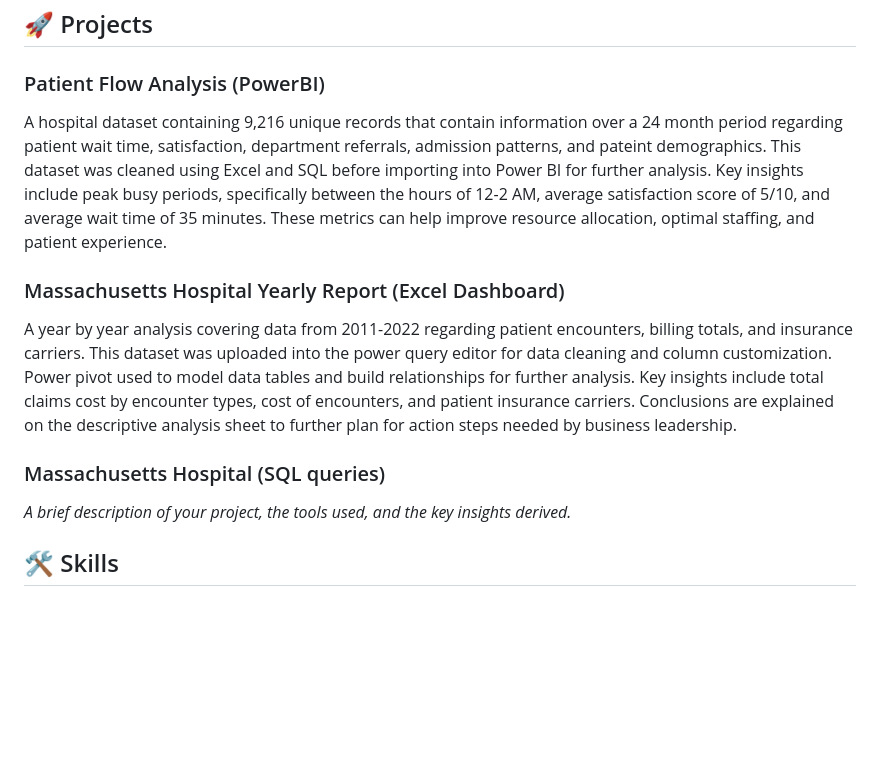
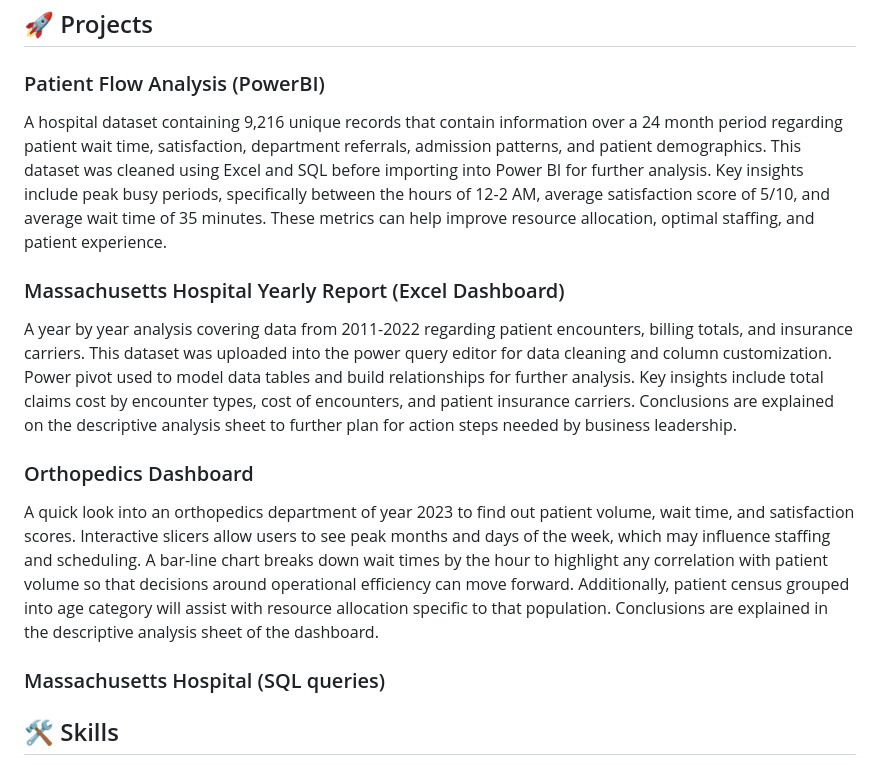
Before and after one commit to carrollsav-cloud/carrollsav-cloud.github.io, a Markdown page: README.md, the part around the change. Rendered like a GitHub page; blank space fills up the shorter version.

```diff
--- a/README.md
+++ b/README.md
@@ -11,13 +11,16 @@ This portfolio is designed to demonstrate skills in:
 ## 🚀 Projects
 
 ### Patient Flow Analysis (PowerBI)
-A hospital dataset containing 9,216 unique records that contain information over a 24 month period regarding patient wait time, satisfaction, department referrals, admission patterns, and pateint demographics. This dataset was cleaned using Excel and SQL before importing into Power BI for further analysis. Key insights include peak busy periods, specifically between the hours of 12-2 AM, average satisfaction score of 5/10, and average wait time of 35 minutes. These metrics can help improve resource allocation, optimal staffing, and patient experience.
+A hospital dataset containing 9,216 unique records that contain information over a 24 month period regarding patient wait time, satisfaction, department referrals, admission patterns, and patient demographics. This dataset was cleaned using Excel and SQL before importing into Power BI for further analysis. Key insights include peak busy periods, specifically between the hours of 12-2 AM, average satisfaction score of 5/10, and average wait time of 35 minutes. These metrics can help improve resource allocation, optimal staffing, and patient experience.
 
 ### Massachusetts Hospital Yearly Report (Excel Dashboard)
 A year by year analysis covering data from 2011-2022 regarding patient encounters, billing totals, and insurance carriers. This dataset was uploaded into the power query editor for data cleaning and column customization. Power pivot used to model data tables and build relationships for further analysis. Key insights include total claims cost by encounter types, cost of encounters, and patient insurance carriers. Conclusions are explained on the descriptive analysis sheet to further plan for action steps needed by business leadership.
 
+### Orthopedics Dashboard
+A quick look into an orthopedics department of year 2023 to find out patient volume, wait time, and satisfaction scores. Interactive slicers allow users to see peak months and days of the week, which may influence staffing and scheduling. A bar-line chart breaks down wait times by the hour to highlight any correlation with patient volume so that decisions around operational efficiency can move forward. Additionally, patient census grouped into age category will assist with resource allocation specific to that population. Conclusions are explained in the descriptive analysis sheet of the dashboard.
+
 ### Massachusetts Hospital (SQL queries)
-*A brief description of your project, the tools used, and the key insights derived.*
+
 
 
 ## 🛠️ Skills
```
